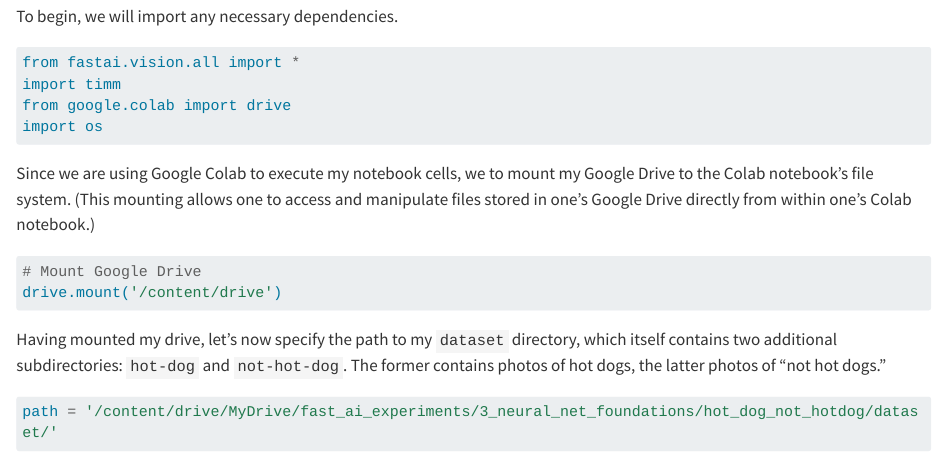
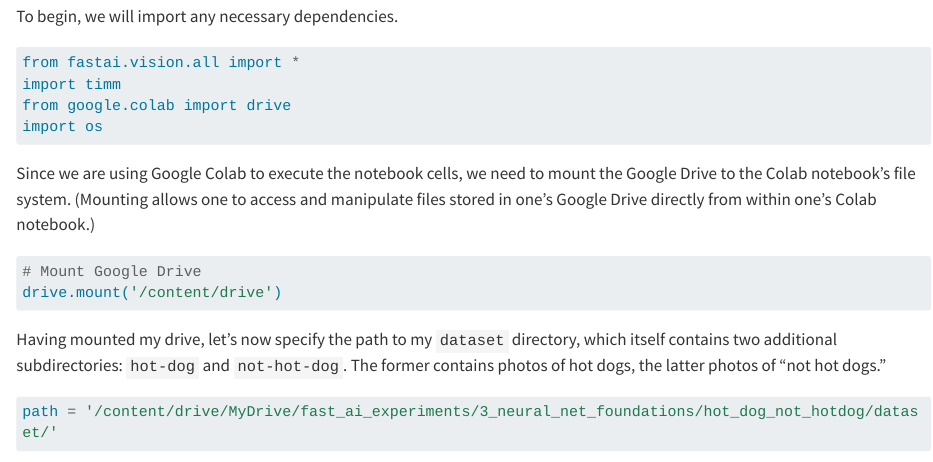
Before and after one commit to BMCARDONA/deep-learning-blog, a Quarto document (posts/hot-dog-classifier/index.qmd): the page in a window 1100 px wide, from 360 px down. Rendered offline with R 4.5, knitr and Pandoc in place of Quarto, with nearby package versions; long lines of code are wrapped.

Commit message:
change wording

````diff
--- a/posts/hot-dog-classifier/index.qmd
+++ b/posts/hot-dog-classifier/index.qmd
@@ -21,7 +21,7 @@ from google.colab import drive
 import os
 ```
 
-Since we are using Google Colab to execute my notebook cells, we to mount my Google Drive to the Colab notebook's file system. (This mounting allows one to access and manipulate files stored in one's Google Drive directly from within one's Colab notebook.)
+Since we are using Google Colab to execute the notebook cells, we need to mount the Google Drive to the Colab notebook's file system. (Mounting allows one to access and manipulate files stored in one's Google Drive directly from within one's Colab notebook.)
 
 ```python
 # Mount Google Drive
````
